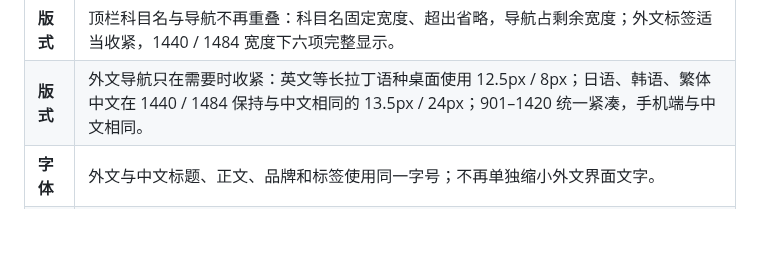
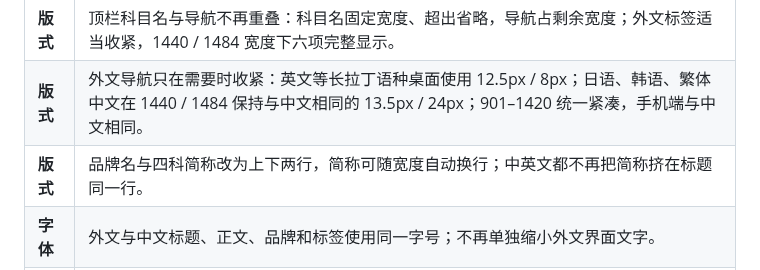
Before and after one commit to lanzaihua/lanzaihua.github.io, a Markdown page: README.md, the part around one of its changes. GitHub-like rendering; blank space fills up the shorter version.

```diff
--- a/README.md
+++ b/README.md
@@ -148,6 +148,7 @@
 | **版式** | 页头操作按钮在宽屏保持一行，不再被标题说明挤成两行；窄屏仍可横向滚动。 |
 | **版式** | 顶栏科目名与导航不再重叠：科目名固定宽度、超出省略，导航占剩余宽度；外文标签适当收紧，1440 / 1484 宽度下六项完整显示。 |
 | **版式** | 外文导航只在需要时收紧：英文等长拉丁语种桌面使用 12.5px / 8px；日语、韩语、繁体中文在 1440 / 1484 保持与中文相同的 13.5px / 24px；901–1420 统一紧凑，手机端与中文相同。 |
+| **版式** | 品牌名与四科简称改为上下两行，简称可随宽度自动换行；中英文都不再把简称挤在标题同一行。 |
 | **字体** | 外文与中文标题、正文、品牌和标签使用同一字号；不再单独缩小外文界面文字。 |
 | **字体** | 正文、说明、表单和主要界面文字统一无衬线；中文大标题保留宋体，外文页面与内容标题改用无衬线；品牌名和印章继续用宋体标记。 |
 | **字体** | 主要标题和正文统一收小一档：桌面端首页大标题 66px、页面标题 37px、正文 14.5px，手机端同步收紧；首页继续左对齐，右侧只保留自然留白。 |
```
Also changed, not shown: other parts of README.md (+1 -1 lines).
